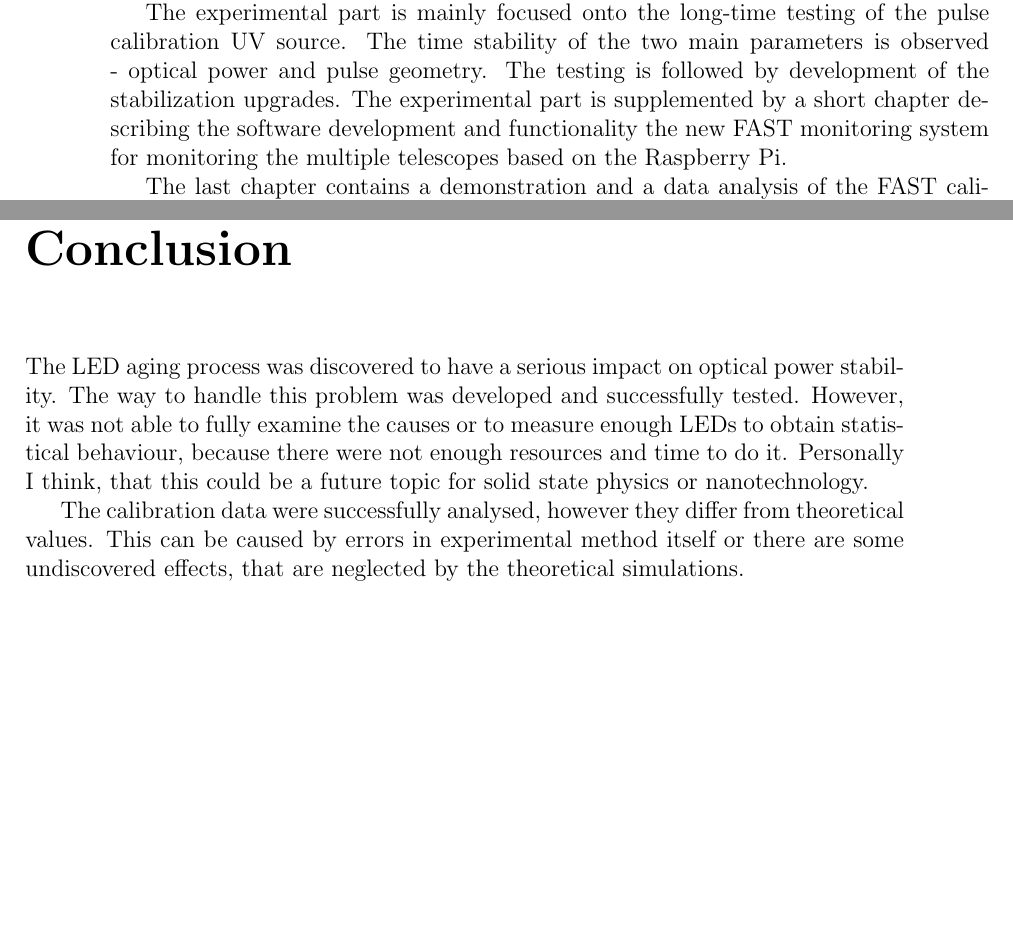
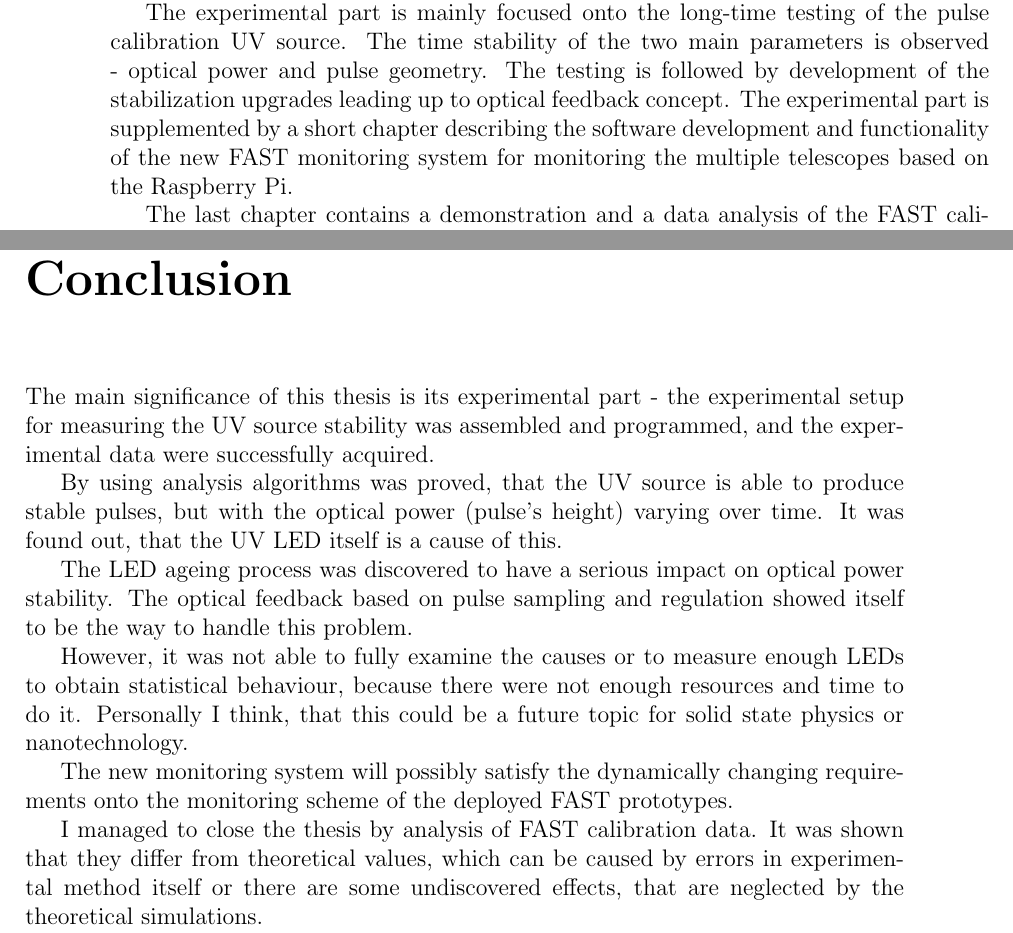
Before and after one commit to hrabeCesnek/BachelorThesis, a LaTeX thesis (bp_dp.tex): two parts of pages 7 and 54 of 56, joined at a grey line, cut so that both start at the same text, the shorter picture padded with empty space. Compiled offline with pdfLaTeX.

Commit message:
conclusion2

```diff
--- a/bp_dp.tex
+++ b/bp_dp.tex
@@ -217,7 +217,7 @@ This thesis is devoted to the development of calibration and monitoring hardware
 \par
 The beginning theoretical chapters provide a short introduction into the astroparticle physics and its detection techniques, following by a summary of the associated calibration techniques. Telescope FAST is described in its own chapter.
 \par
-The experimental part is mainly focused onto the long-time testing of the pulse calibration UV source. The time stability of the two main parameters is observed - optical power and pulse geometry. The testing is followed by development of the stabilization upgrades. The experimental part is supplemented by a short chapter describing the software development and functionality the new FAST monitoring system for monitoring the multiple telescopes based on the Raspberry Pi.
+The experimental part is mainly focused onto the long-time testing of the pulse calibration UV source. The time stability of the two main parameters is observed - optical power and pulse geometry. The testing is followed by development of the stabilization upgrades leading up to optical feedback concept. The experimental part is supplemented by a short chapter describing the software development and functionality of the new FAST monitoring system for monitoring the multiple telescopes based on the Raspberry Pi.
 \par
 The last chapter contains a demonstration and a data analysis of the FAST calibration using the mentioned UV source.
 
@@ -244,13 +244,20 @@ The last chapter contains a demonstration and a data analysis of the FAST calibr
 \chapter*{Conclusion}
 \addcontentsline{toc}{chapter}{Conclusion}
 
+The main significance of this thesis is its experimental part - the experimental setup for measuring the UV source stability was assembled and programmed, and the experimental data were successfully acquired.
 
-
+By using analysis algorithms was proved, that the UV source is able to produce stable pulses, but with the optical power (pulse's height) varying over time. It was found out, that the UV LED itself is a cause of this.
 
 \par
-The LED aging process was discovered to have a serious impact on optical power stability. The way to handle this problem was developed and successfully tested. However, it was not able to fully examine the causes or to measure enough LEDs to obtain statistical behaviour, because there were not enough resources and time to do it. Personally I think, that this could be a future topic for solid state physics or nanotechnology.
+The LED ageing process was discovered to have a serious impact on optical power stability. The optical feedback based on pulse sampling and regulation showed itself to be the way to handle this problem.
+
 \par
-The calibration data were successfully analysed, however they differ from theoretical values. This can be caused by errors in experimental method itself or there are some undiscovered effects, that are neglected by the theoretical simulations.
+However, it was not able to fully examine the causes or to measure enough LEDs to obtain statistical behaviour, because there were not enough resources and time to do it. Personally I think, that this could be a future topic for solid state physics or nanotechnology.
+\par
+The new monitoring system will possibly satisfy the dynamically changing requirements onto the monitoring scheme of the deployed FAST prototypes.
+
+\par
+I managed to close the thesis by analysis of FAST calibration data. It was shown that they differ from theoretical values, which can be caused by errors in experimental method itself or there are some undiscovered effects, that are neglected by the theoretical simulations.
 \par
 I thank my supervisor Ladislav Chytka for support. For technical support including mainly the manufacture of fine optoelectronic analog circuits I thank Vladimír Urbášek. For necessary assistance with development of monitoring system and many advises on microcontrollers I thank Aleš Kratochvíl from Jointlab. I thank Martin Vacula for providing me the theoretical calibration data and Michal Dudka from KEF for the key advises on the STM32's timers and triggers.
 \par
```
Also changed, not shown: 2 other files.
